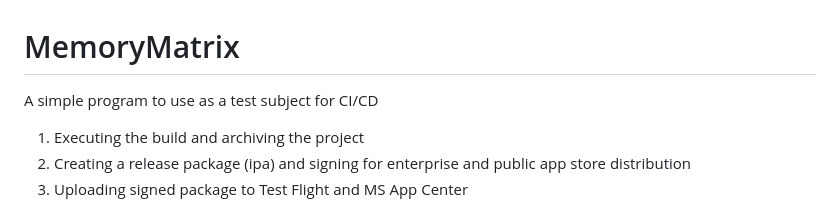
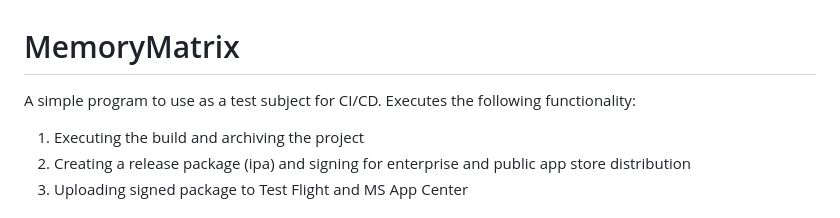
Before and after one commit to rzmudzin/MemoryMatrix, a Markdown page: README.md, the part around the change. GitHub-like rendering.

Commit message:
More additions to read me file

```diff
--- a/README.md
+++ b/README.md
@@ -1,6 +1,6 @@
 # MemoryMatrix
 
-A simple program to use as a test subject for CI/CD
+A simple program to use as a test subject for CI/CD. Executes the following functionality:
 
 1) Executing the build and archiving the project
 2) Creating a release package (ipa) and signing for enterprise and public app store distribution
```
